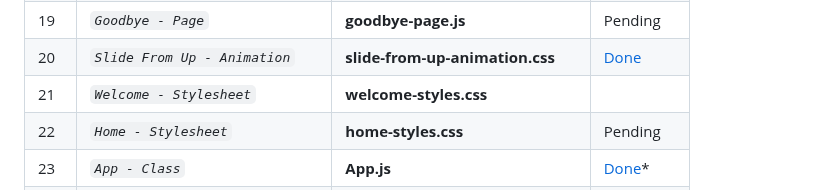
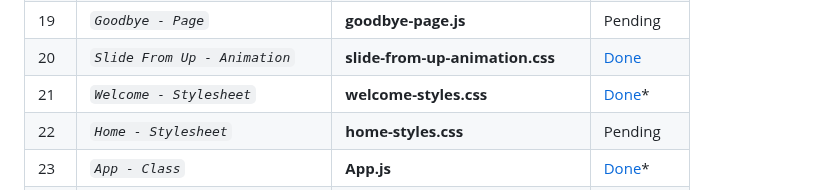
Before and after one commit to abraham-ukachi/blog-js, a Markdown page: README.md, the part around the change. GitHub-like rendering.

Commit message:
Fix broken link to welcom-styles.css

```diff
--- a/README.md
+++ b/README.md
@@ -191,7 +191,7 @@ These are some of the things we did or plan to do, in addition to this project's
 | 18 | *`Welcome - Screen`* | **welcome-screen.js** | _*In progress*_ |
 | 19 | *`Goodbye - Page`* | **goodbye-page.js** | Pending |
 | 20 | *`Slide From Up - Animation`* | **slide-from-up-animation.css** | [Done](./assets/animations/slide-from-up-animation.css) |
-| 21 | *`Welcome - Stylesheet`* | **welcome-styles.css** | [](./assets/stylesheets/welcome) |
+| 21 | *`Welcome - Stylesheet`* | **welcome-styles.css** | [Done](./assets/stylesheets/welcome-styles.css)\* |
 | 22 | *`Home - Stylesheet`* | **home-styles.css** | Pending |
 | 23 | *`App - Class`* | **App.js** | [Done](./src/App.js)\* |
 | 24 | *`Screen - Class`* | **Screen.js** | [Done](./src/Screen.js)\* |
```
